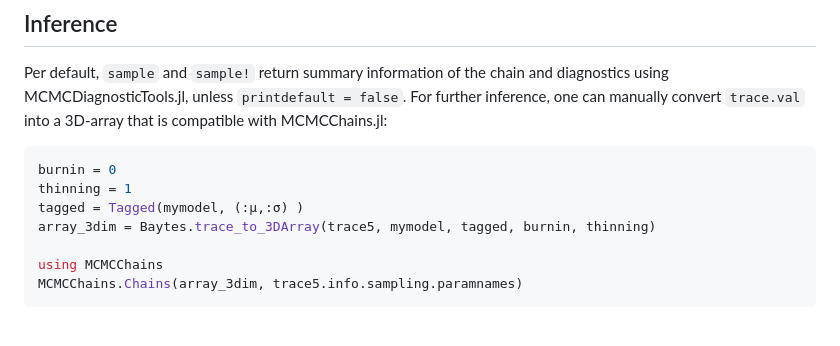
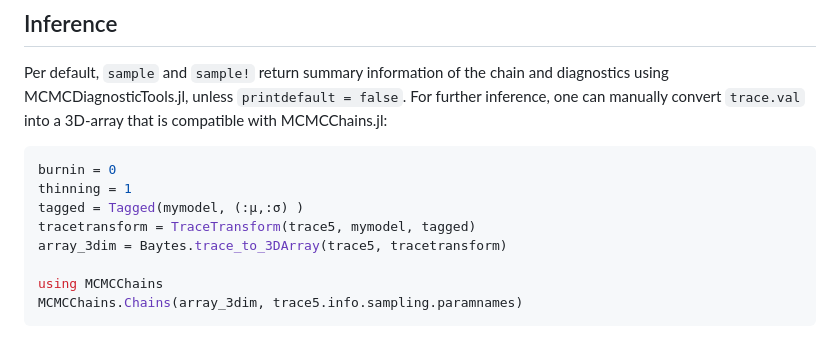
Before and after one commit to paschermayr/Baytes.jl, a Markdown page: README.md, the part around the change printed below. Rendered like a GitHub page.

```diff
--- a/README.md
+++ b/README.md
@@ -85,7 +85,8 @@ Per default, `sample` and `sample!` return summary information of the chain and
 burnin = 0
 thinning = 1
 tagged = Tagged(mymodel, (:μ,:σ) )
-array_3dim = Baytes.trace_to_3DArray(trace5, mymodel, tagged, burnin, thinning)
+tracetransform = TraceTransform(trace5, mymodel, tagged)
+array_3dim = Baytes.trace_to_3DArray(trace5, tracetransform)
 
 using MCMCChains
 MCMCChains.Chains(array_3dim, trace5.info.sampling.paramnames)
```
Also changed, not shown: other parts of README.md (+1 -1 lines).
